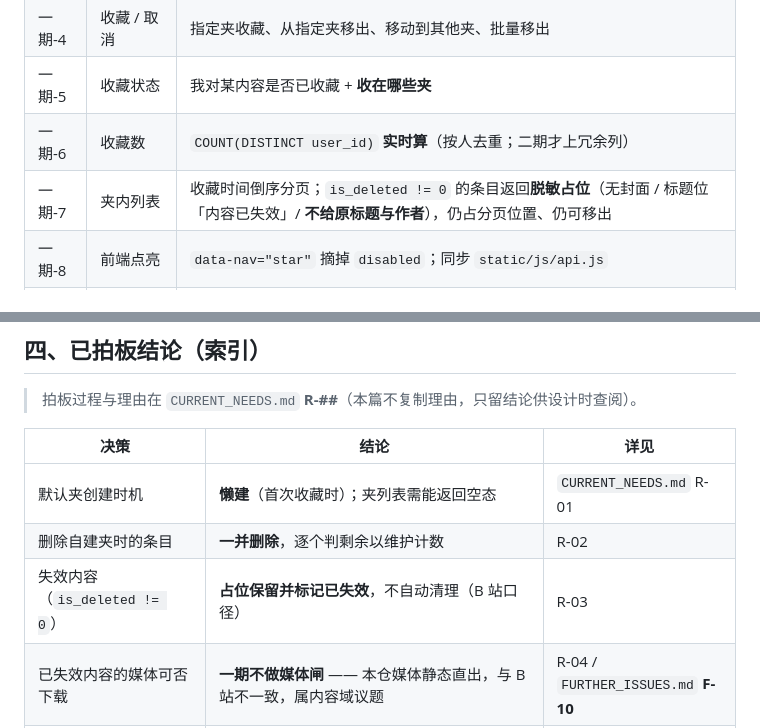
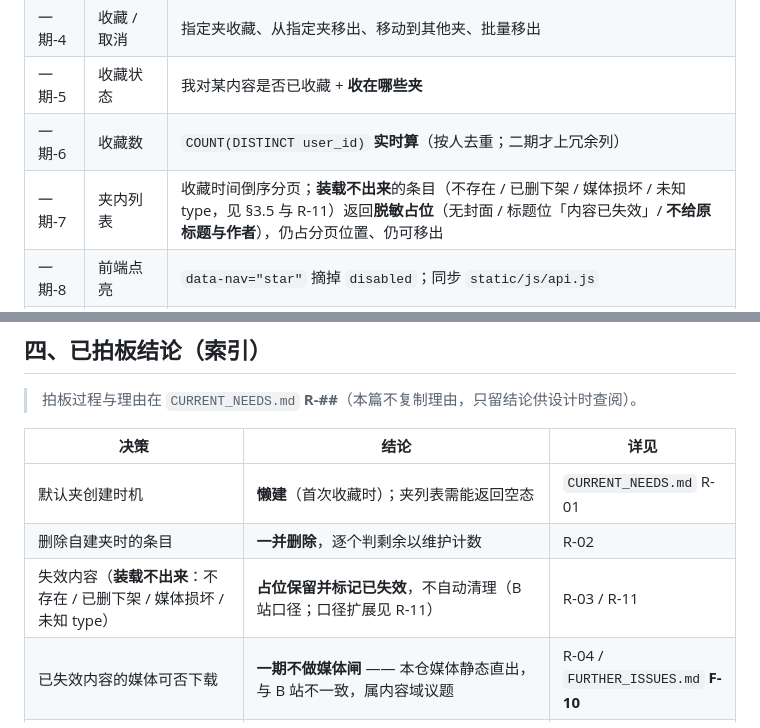
Before and after one commit to YJhhhaaa06/MySpringTV, a Markdown page: .docs/task/收藏功能-分期与设计.md, 2 parts joined by grey strips. Rendered like a GitHub page.

```diff
--- a/.docs/task/收藏功能-分期与设计.md
+++ b/.docs/task/收藏功能-分期与设计.md
@@ -47,7 +47,7 @@
 | 一期-4 | 收藏 / 取消 | 指定夹收藏、从指定夹移出、移动到其他夹、批量移出 |
 | 一期-5 | 收藏状态 | 我对某内容是否已收藏 + **收在哪些夹** |
 | 一期-6 | 收藏数 | `COUNT(DISTINCT user_id)` **实时算**（按人去重；二期才上冗余列） |
-| 一期-7 | 夹内列表 | 收藏时间倒序分页；`is_deleted != 0` 的条目返回**脱敏占位**（无封面 / 标题位「内容已失效」/ **不给原标题与作者**），仍占分页位置、仍可移出 |
+| 一期-7 | 夹内列表 | 收藏时间倒序分页；**装载不出来**的条目（不存在 / 已删下架 / 媒体损坏 / 未知 type，见 §3.5 与 R-11）返回**脱敏占位**（无封面 / 标题位「内容已失效」/ **不给原标题与作者**），仍占分页位置、仍可移出 |
 | 一期-8 | 前端点亮 | `data-nav="star"` 摘掉 `disabled`；同步 `static/js/api.js` |
 | 一期-9 | 契约测试 | 默认夹不可删、按人去重、**私密夹不在 `/folder/public` 出现**、**失效条目不含原标题 / 封面 / 作者**、**失效条目能移出**、取消收藏边界 |
 
@@ -210,7 +210,7 @@ GET    /favorite/list                夹内内容分页
 |---|---|---|
 | 默认夹创建时机 | **懒建**（首次收藏时）；夹列表需能返回空态 | `CURRENT_NEEDS.md` R-01 |
 | 删除自建夹时的条目 | **一并删除**，逐个判剩余以维护计数 | R-02 |
-| 失效内容（`is_deleted != 0`） | **占位保留并标记已失效**，不自动清理（B 站口径） | R-03 |
+| 失效内容（**装载不出来**：不存在 / 已删下架 / 媒体损坏 / 未知 type） | **占位保留并标记已失效**，不自动清理（B 站口径；口径扩展见 R-11） | R-03 / R-11 |
 | 已失效内容的媒体可否下载 | **一期不做媒体闸** —— 本仓媒体静态直出，与 B 站不一致，属内容域议题 | R-04 / `FURTHER_ISSUES.md` **F-10** |
 | 公开 / 私密 | **一期就给** | R-05 |
 | `favorite_count` | 一期**实时算**，二期上冗余列 | R-06 |
```
Also changed, not shown: .docs/task/CURRENT_NEEDS.md (+1 -1 lines), .docs/task/CURRENT_TASKS.md (+6 -4 lines).
